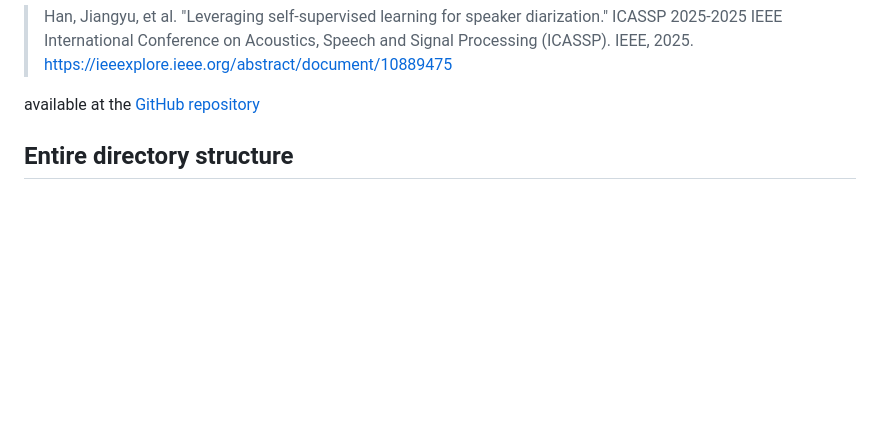
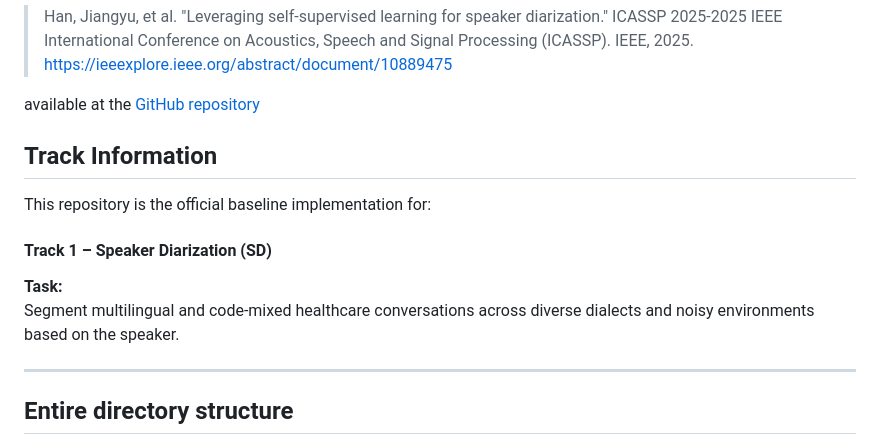
Before and after one commit to trinity1611/DisplaceChallenge2026-TANUH, a Markdown page: Track1_SD/README.md, the part around the change. Rendered like a GitHub page; blank space fills up the shorter version.

```diff
--- a/Track1_SD/README.md
+++ b/Track1_SD/README.md
@@ -14,6 +14,17 @@ For speaker diarization we use the DiariZen model developed by Brno University o
 > Han, Jiangyu, et al. "Leveraging self-supervised learning for speaker diarization." ICASSP 2025-2025 IEEE International Conference on Acoustics, Speech and Signal Processing (ICASSP). IEEE, 2025. <https://ieeexplore.ieee.org/abstract/document/10889475>
 
 available at the [GitHub repository](https://github.com/BUTSpeechFIT/DiariZen)
+
+## Track Information
+
+This repository is the official baseline implementation for:
+
+#### **Track 1 – Speaker Diarization (SD)**
+
+**Task:**
+Segment multilingual and code-mixed healthcare conversations across diverse dialects and noisy environments based on the speaker.
+
+---
 
 ## Entire directory structure
 **NOTE:** You only need to create the `data_directory`, which will contain the data, and also the subsequent outputs and scores after making inference. The `data_directory/score` and `data_directory/gen_rttm` will be generted automatically
```
